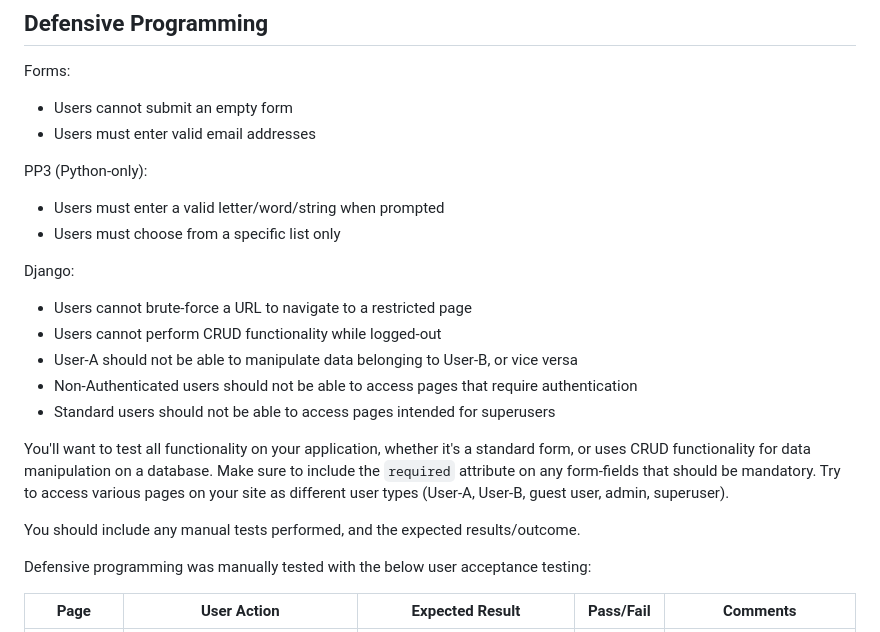
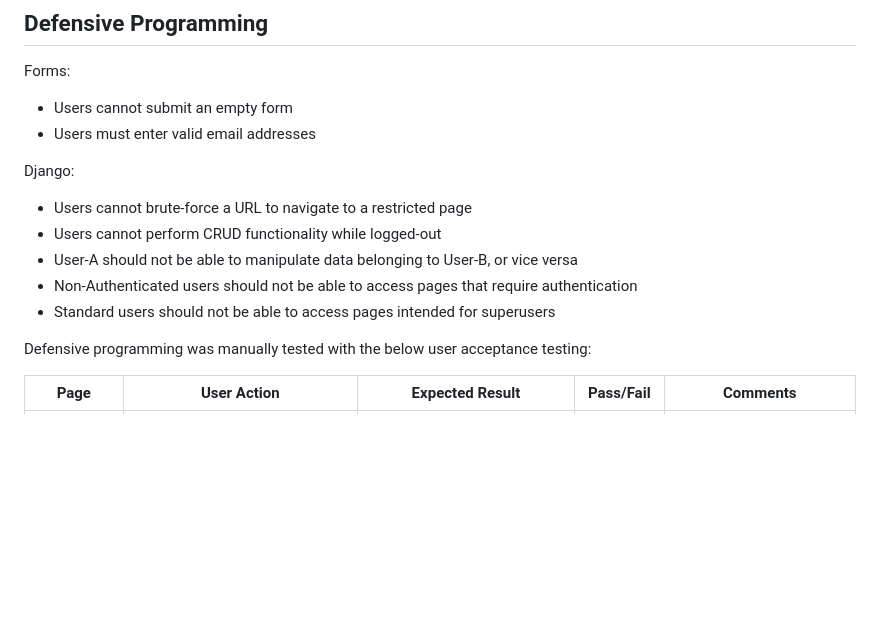
Before and after one commit to katkapsasky/cakes-and-bakes, a Markdown page: TESTING.md, the part around the change printed below. Rendered like a GitHub page; blank space fills up the shorter version.

```diff
--- a/TESTING.md
+++ b/TESTING.md
@@ -146,23 +93,12 @@ Forms:
 - Users cannot submit an empty form
 - Users must enter valid email addresses
 
-PP3 (Python-only):
-- Users must enter a valid letter/word/string when prompted
-- Users must choose from a specific list only
-
 Django:
 - Users cannot brute-force a URL to navigate to a restricted page
 - Users cannot perform CRUD functionality while logged-out
 - User-A should not be able to manipulate data belonging to User-B, or vice versa
 - Non-Authenticated users should not be able to access pages that require authentication
 - Standard users should not be able to access pages intended for superusers
-
-You'll want to test all functionality on your application, whether it's a standard form,
-or uses CRUD functionality for data manipulation on a database.
-Make sure to include the `required` attribute on any form-fields that should be mandatory.
-Try to access various pages on your site as different user types (User-A, User-B, guest user, admin, superuser).
-
-You should include any manual tests performed, and the expected results/outcome.
 
 Defensive programming was manually tested with the below user acceptance testing:
 
```
Also changed, not shown: other parts of TESTING.md (+3 -56 lines), documentation/browser-compatibility-safari.png (added), 2 other files.
